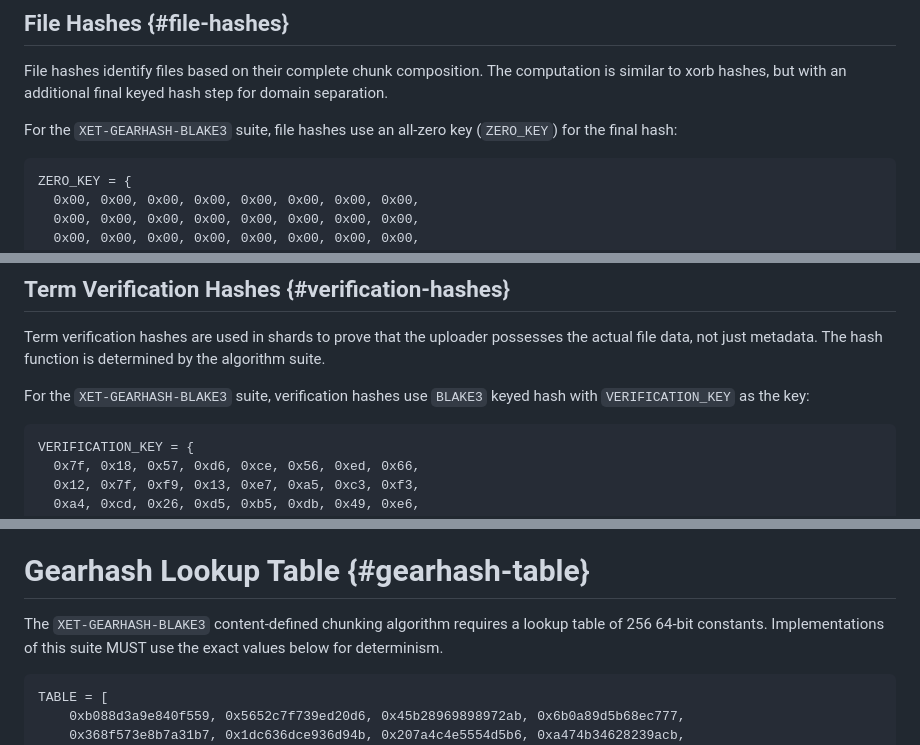
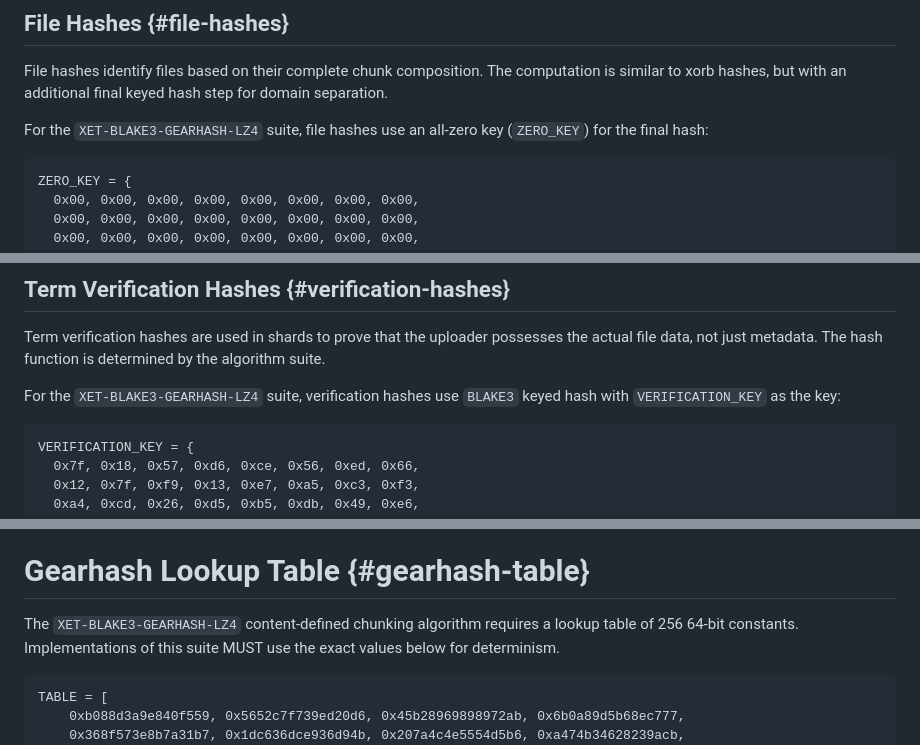
Before and after one commit to jedisct1/draft-denis-xet, a Markdown page: draft-denis-xet.md, 3 parts joined by grey strips. Drawn GitHub-style.

```diff
--- a/draft-denis-xet.md
+++ b/draft-denis-xet.md
@@ -490,7 +491,7 @@ function compute_xorb_hash(chunk_hashes, chunk_sizes):
 File hashes identify files based on their complete chunk composition.
 The computation is similar to xorb hashes, but with an additional final keyed hash step for domain separation.
 
-For the `XET-GEARHASH-BLAKE3` suite, file hashes use an all-zero key (`ZERO_KEY`) for the final hash:
+For the `XET-BLAKE3-GEARHASH-LZ4` suite, file hashes use an all-zero key (`ZERO_KEY`) for the final hash:
 
 ~~~
 ZERO_KEY = {
@@ -519,7 +520,7 @@ The file hash is therefore `blake3_keyed_hash(ZERO_KEY, ZERO_HASH)`.
 Term verification hashes are used in shards to prove that the uploader possesses the actual file data, not just metadata.
 The hash function is determined by the algorithm suite.
 
-For the `XET-GEARHASH-BLAKE3` suite, verification hashes use `BLAKE3` keyed hash with `VERIFICATION_KEY` as the key:
+For the `XET-BLAKE3-GEARHASH-LZ4` suite, verification hashes use `BLAKE3` keyed hash with `VERIFICATION_KEY` as the key:
 
 ~~~
 VERIFICATION_KEY = {
@@ -1603,7 +1604,7 @@ This document does not require any IANA actions.
 
 # Gearhash Lookup Table {#gearhash-table}
 
-The `XET-GEARHASH-BLAKE3` content-defined chunking algorithm requires a lookup table of 256 64-bit constants.
+The `XET-BLAKE3-GEARHASH-LZ4` content-defined chunking algorithm requires a lookup table of 256 64-bit constants.
 Implementations of this suite MUST use the exact values below for determinism.
 
 ~~~
```
Also changed, not shown: other parts of draft-denis-xet.md (+16 -15 lines).
